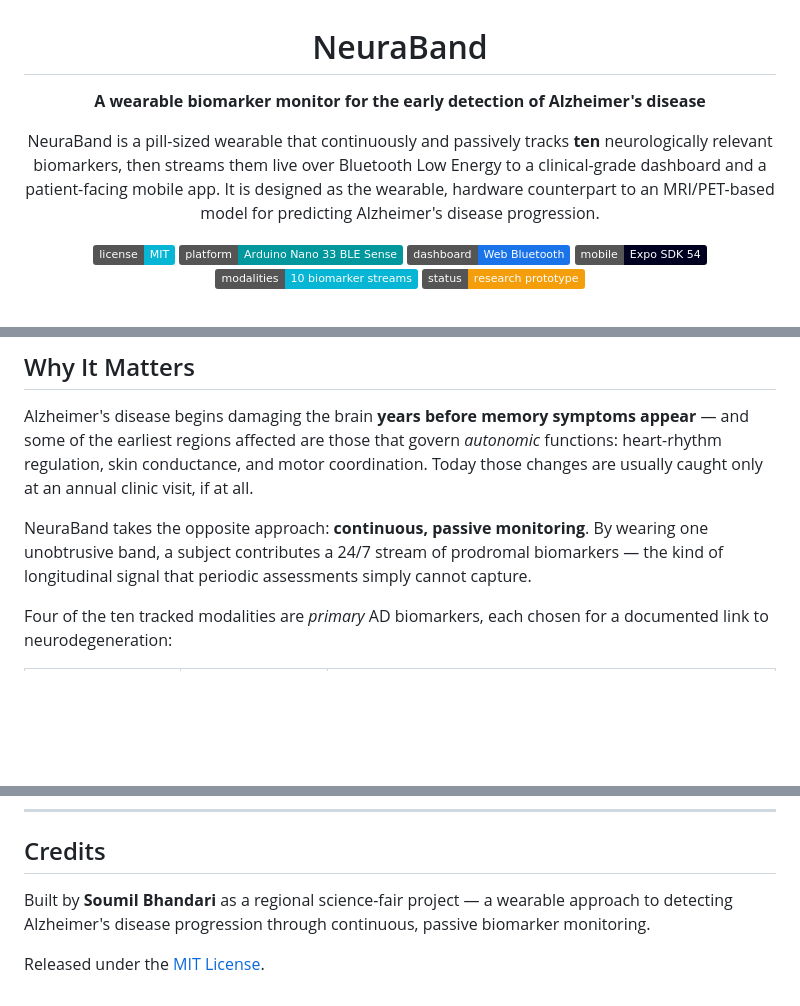
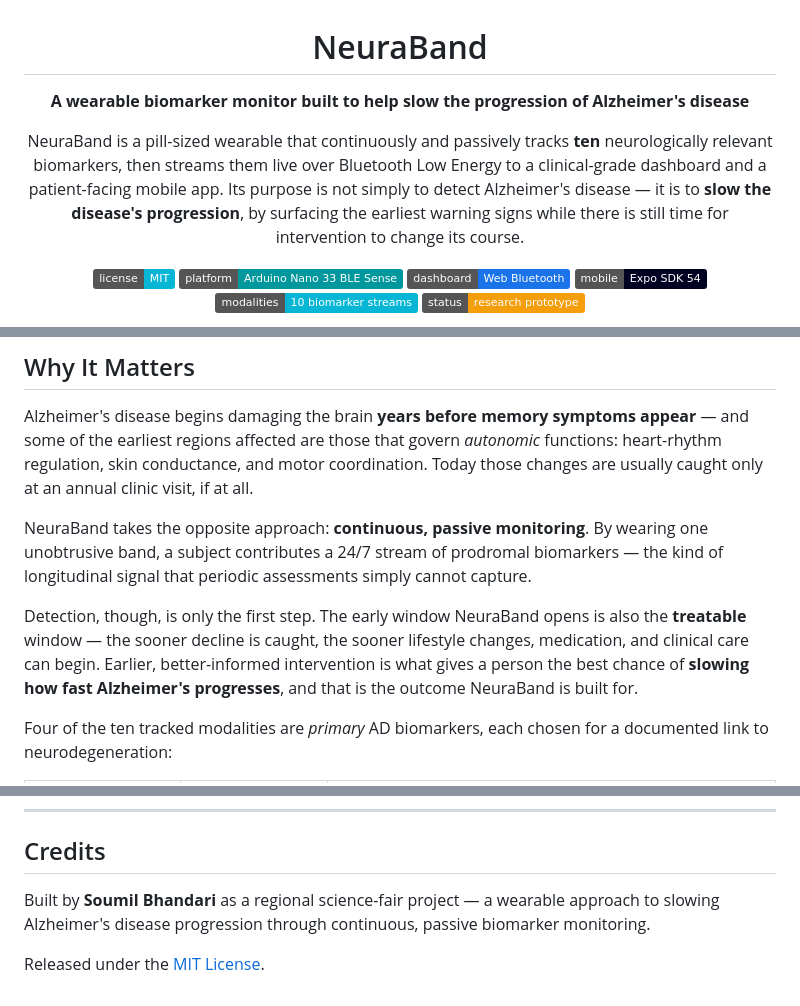
Before and after one commit to SoumilBhandari/NeuraBand, a Markdown page: README.md, 3 parts joined by grey strips. Rendered like a GitHub page; badges without logos; blank space fills up the shorter version.

Commit message:
updatereadme

```diff
--- a/README.md
+++ b/README.md
@@ -2,13 +2,14 @@
 
 <h1>NeuraBand</h1>
 
-<p><b>A wearable biomarker monitor for the early detection of Alzheimer's disease</b></p>
+<p><b>A wearable biomarker monitor built to help slow the progression of Alzheimer's disease</b></p>
 
 <p>
 NeuraBand is a pill-sized wearable that continuously and passively tracks <b>ten</b> neurologically
 relevant biomarkers, then streams them live over Bluetooth Low Energy to a clinical-grade
-dashboard and a patient-facing mobile app. It is designed as the wearable, hardware
-counterpart to an MRI/PET-based model for predicting Alzheimer's disease progression.
+dashboard and a patient-facing mobile app. Its purpose is not simply to detect Alzheimer's
+disease — it is to <b>slow the disease's progression</b>, by surfacing the earliest warning signs
+while there is still time for intervention to change its course.
 </p>
 
 <p>
@@ -50,6 +51,12 @@ only at an annual clinic visit, if at all.
 NeuraBand takes the opposite approach: **continuous, passive monitoring**. By wearing one
 unobtrusive band, a subject contributes a 24/7 stream of prodromal biomarkers — the kind of
 longitudinal signal that periodic assessments simply cannot capture.
+
+Detection, though, is only the first step. The early window NeuraBand opens is also the
+**treatable** window — the sooner decline is caught, the sooner lifestyle changes, medication,
+and clinical care can begin. Earlier, better-informed intervention is what gives a person the
+best chance of **slowing how fast Alzheimer's progresses**, and that is the outcome NeuraBand
+is built for.
 
 Four of the ten tracked modalities are *primary* AD biomarkers, each chosen for a documented
 link to neurodegeneration:
@@ -401,6 +408,6 @@ Full citations with DOIs and PMIDs are in [`docs/scientific_references.md`](docs
 ## Credits
 
 Built by **Soumil Bhandari** as a regional science-fair project — a wearable approach to
-detecting Alzheimer's disease progression through continuous, passive biomarker monitoring.
+slowing Alzheimer's disease progression through continuous, passive biomarker monitoring.
 
 Released under the [MIT License](LICENSE).
```
